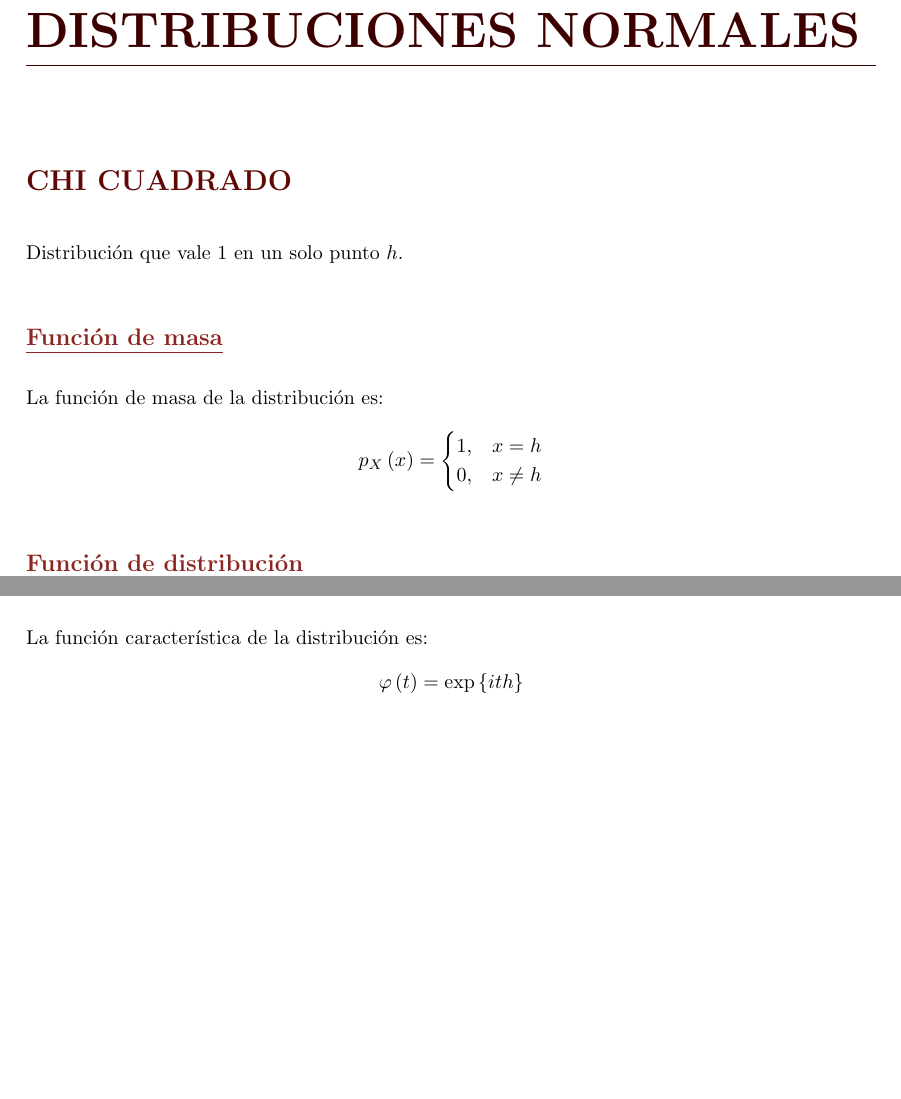
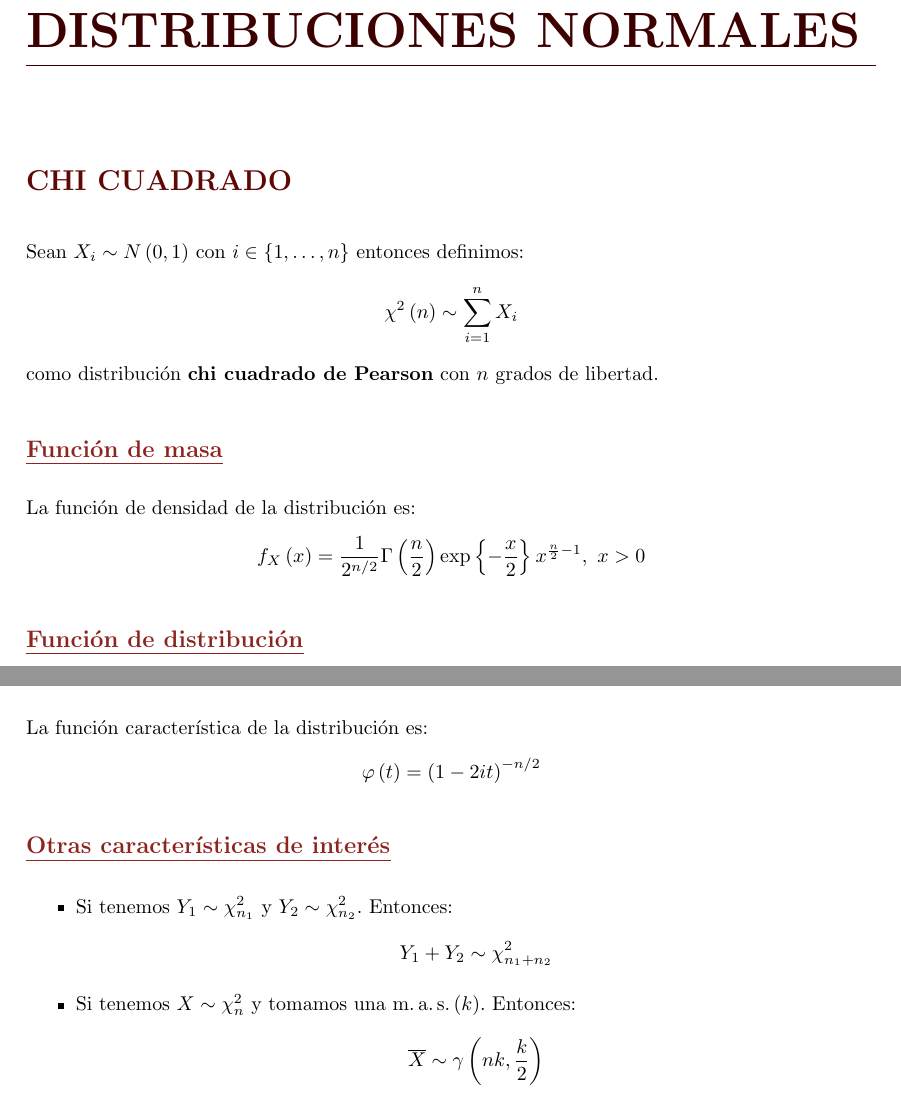
Before and after one commit to MarioCalvarro/Distribuciones, a LaTeX book (Distribuciones.tex, which reads style.sty, tex/ChiCuadrado.tex): two parts of pages 19 and 20 of 22, joined at a grey line, cut so that both start at the same text, the shorter picture padded with empty space. Compiled offline with pdfLaTeX.

Commit message:
Chi cuadrado

```diff
--- a/style.sty
+++ b/style.sty
@@ -112,6 +112,7 @@
 \DeclareMathOperator{\adh}{Adh}
 \DeclareMathOperator{\fr}{Fr}
 \DeclareMathOperator{\erf}{erf}
+\DeclareMathOperator{\mas}{m.a.s.}
 \newcommand{\dif}[1]{\ d#1}
 \newcommand{\ab}{\stackrel{\text{ab.}}{\subset}}
 \newcommand{\cerr}{\stackrel{\text{cerr.}}{\subset}}
--- a/tex/ChiCuadrado.tex
+++ b/tex/ChiCuadrado.tex
@@ -1,14 +1,15 @@
 \section{Chi Cuadrado}
 \label{sec:chi_cuadrado}
-Distribución que vale $1$ en un solo punto $h$.
+Sean $X_i \sim N\left( 0, 1 \right)$ con $i \in \left\{ 1, \ldots, n \right\}$ entonces definimos:
+\[
+\chi^2\left( n \right) \sim \sum_{i=1}^{n} X_i
+\]
+como distribución \textbf{chi cuadrado de Pearson} con $n$ grados de libertad.
 
 \subsection{Función de masa}
-La función de masa de la distribución es:
+La función de densidad de la distribución es:
 \[
-p_X \left( x \right) = \begin{cases}
-    1, &x = h\\
-    0, &x \neq h
-\end{cases}
+f_X \left( x \right) = \frac{1}{2^{n/2}}\Gamma\left( \frac{n}{2} \right)\exp\left\{ -\frac{x}{2} \right\} x^{\frac{n}{2} - 1},\ x > 0
 \]
 
 \subsection{Función de distribución}
@@ -34,13 +32,23 @@ y un momento genérico:
 \subsubsection*{Respecto del centro}
 La \textbf{varianza} es:
 \[
-    V\left[ X \right] = 0
+    V\left[ X \right] = 2n
 \]
 
 \subsection{Función característica}
 La función característica de la distribución es:
 \[
-\varphi\left( t \right) = \exp\left\{ ith \right\}
+\varphi\left( t \right) = \left( 1 - 2it \right)^{-n/2}
 \]
 
-%\subsection{Otras características de interés}
+\subsection{Otras características de interés}
+\begin{itemize}
+    \item Si tenemos $Y_1 \sim \chi^2_{n_1}$ y $Y_2 \sim \chi^2_{n_2}$. Entonces:
+    \[
+    Y_1 + Y_2 \sim \chi^2_{n_1 + n_2}
+    \]
+    \item Si tenemos $X \sim \chi^2_n$ y tomamos una $\mas\left( k \right)$. Entonces:
+    \[
+    \overline{X} \sim \gamma\left( nk, \frac{k}{2} \right)
+    \]
+\end{itemize}
```
Also changed, not shown: Distribuciones.pdf, tex/ChiCuadrado.tex (7 more changed lines).
